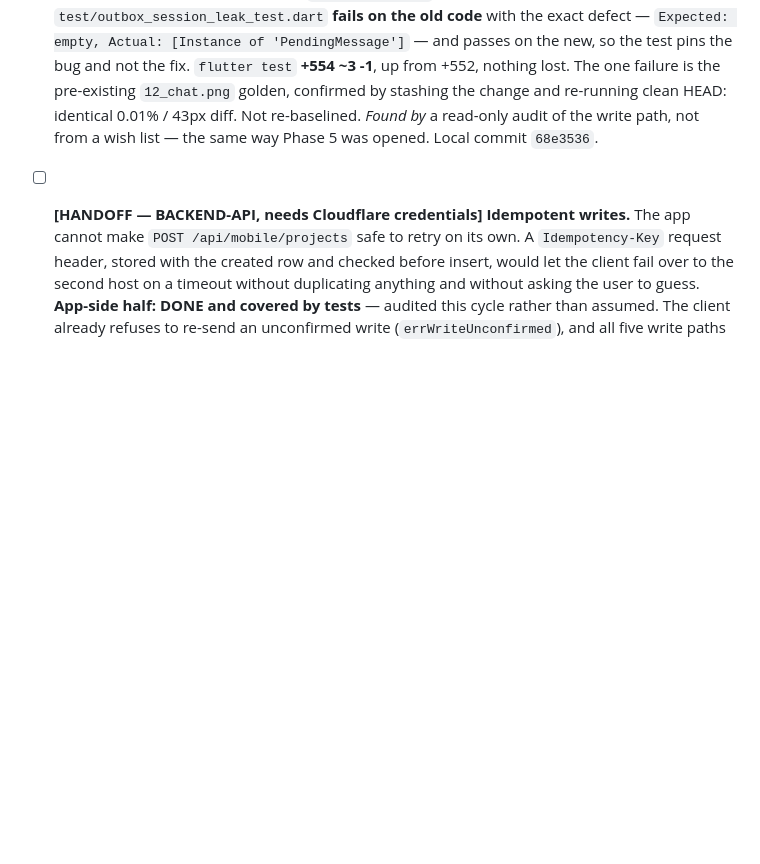
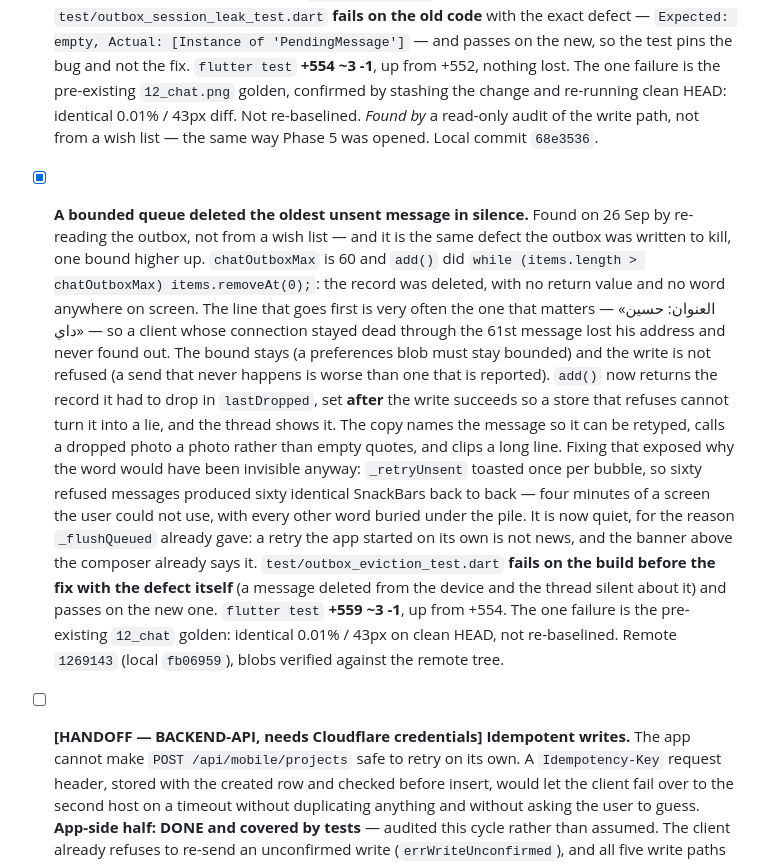
Before and after one commit to cheminisifeddine/allomokawil, a Markdown page: IMPROVEMENT_BACKLOG.md, the part around the change. Rendered like a GitHub page; blank space fills up the shorter version.

Commit message:
docs(backlog): tick the outbox eviction fix with its evidence and commit fb06959

```diff
--- a/IMPROVEMENT_BACKLOG.md
+++ b/IMPROVEMENT_BACKLOG.md
@@ -1777,6 +1777,38 @@ it is a correctness gap that duplicates a user's data.
       the same way Phase 5 was opened.
       Local commit `68e3536`.
 
+- [x] **A bounded queue deleted the oldest unsent message in silence.**
+      Found on 26 Sep by re-reading the outbox, not from a wish list — and it
+      is the same defect the outbox was written to kill, one bound higher up.
+      `chatOutboxMax` is 60 and `add()` did
+      `while (items.length > chatOutboxMax) items.removeAt(0);`: the record was
+      deleted, with no return value and no word anywhere on screen. The line
+      that goes first is very often the one that matters — «العنوان: حسين
+      داي» — so a client whose connection stayed dead through the 61st
+      message lost his address and never found out.
+      The bound stays (a preferences blob must stay bounded) and the write is
+      not refused (a send that never happens is worse than one that is
+      reported). `add()` now returns the record it had to drop in
+      `lastDropped`, set **after** the write succeeds so a store that refuses
+      cannot turn it into a lie, and the thread shows it. The copy names the
+      message so it can be retyped, calls a dropped photo a photo rather than
+      empty quotes, and clips a long line.
+      Fixing that exposed why the word would have been invisible anyway:
+      `_retryUnsent` toasted once per bubble, so sixty refused messages
+      produced sixty identical SnackBars back to back — four minutes of a
+      screen the user could not use, with every other word buried under the
+      pile. It is now quiet, for the reason `_flushQueued` already gave: a
+      retry the app started on its own is not news, and the banner above the
+      composer already says it.
+      `test/outbox_eviction_test.dart` **fails on the build before the fix
+      with the defect itself** (a message deleted from the device and the
+      thread silent about it) and passes on the new one. `flutter test`
+      **+559 ~3 -1**, up from +554. The one failure is the pre-existing
+      `12_chat` golden: identical 0.01% / 43px on clean HEAD, not
+      re-baselined.
+      Remote `1269143` (local `fb06959`), blobs verified against the remote
+      tree.
+
 - [ ] **[HANDOFF — BACKEND-API, needs Cloudflare credentials] Idempotent
       writes.** The app cannot make `POST /api/mobile/projects` safe to retry on
       its own. A `Idempotency-Key` request header, stored with the created row
```
